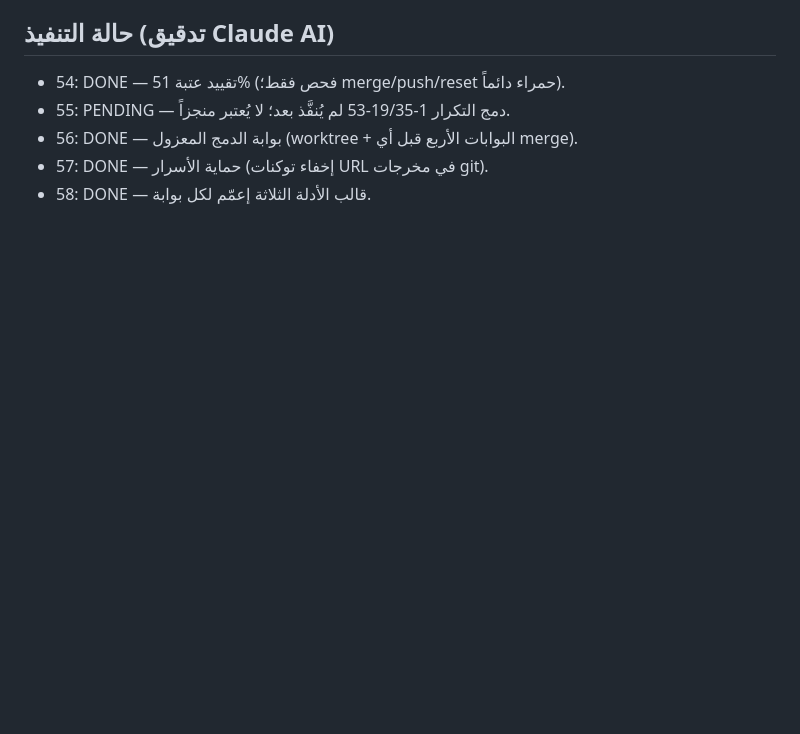
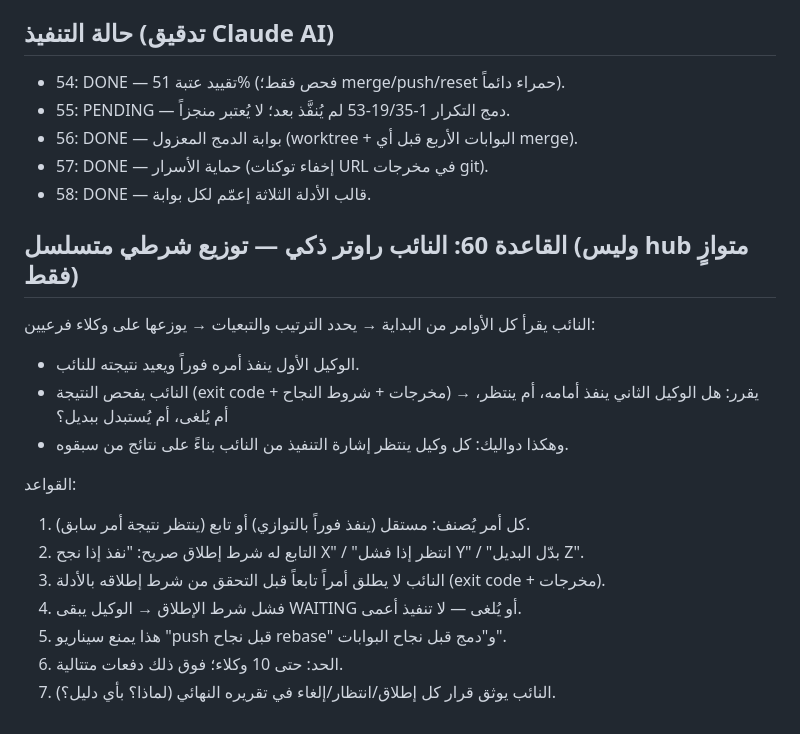
Before and after one commit to elhamdolillah/arabic-math-lang, a Markdown page: strateg.md, the part around the change. Rendered like a GitHub page; blank space fills up the shorter version.

Commit message:
docs(strateg): add rule 60 - deputy as conditional router

```diff
--- a/strateg.md
+++ b/strateg.md
@@ -161,3 +161,20 @@
 - 56: DONE — بوابة الدمج المعزول (worktree + البوابات الأربع قبل أي merge).
 - 57: DONE — حماية الأسرار (إخفاء توكنات URL في مخرجات git).
 - 58: DONE — قالب الأدلة الثلاثة إعمّم لكل بوابة.
+
+## القاعدة 60: النائب راوتر ذكي — توزيع شرطي متسلسل (وليس hub متوازٍ فقط)
+
+النائب يقرأ كل الأوامر من البداية → يحدد الترتيب والتبعيات → يوزعها على وكلاء فرعيين:
+- الوكيل الأول ينفذ أمره فوراً ويعيد نتيجته للنائب.
+- النائب يفحص النتيجة (exit code + مخرجات + شروط النجاح) → يقرر:
+  هل الوكيل الثاني ينفذ أمامه، أم ينتظر، أم يُلغى، أم يُستبدل ببديل؟
+- وهكذا دواليك: كل وكيل ينتظر إشارة التنفيذ من النائب بناءً على نتائج من سبقوه.
+
+القواعد:
+1. كل أمر يُصنف: مستقل (ينفذ فوراً بالتوازي) أو تابع (ينتظر نتيجة أمر سابق).
+2. التابع له شرط إطلاق صريح: "نفذ إذا نجح X" / "انتظر إذا فشل Y" / "بدّل البديل Z".
+3. النائب لا يطلق أمراً تابعاً قبل التحقق من شرط إطلاقه بالأدلة (exit code + مخرجات).
+4. فشل شرط الإطلاق → الوكيل يبقى WAITING أو يُلغى — لا تنفيذ أعمى.
+5. هذا يمنع سيناريو "push قبل نجاح rebase" و"دمج قبل نجاح البوابات".
+6. الحد: حتى 10 وكلاء؛ فوق ذلك دفعات متتالية.
+7. النائب يوثق قرار كل إطلاق/انتظار/إلغاء في تقريره النهائي (لماذا؟ بأي دليل؟).
```
